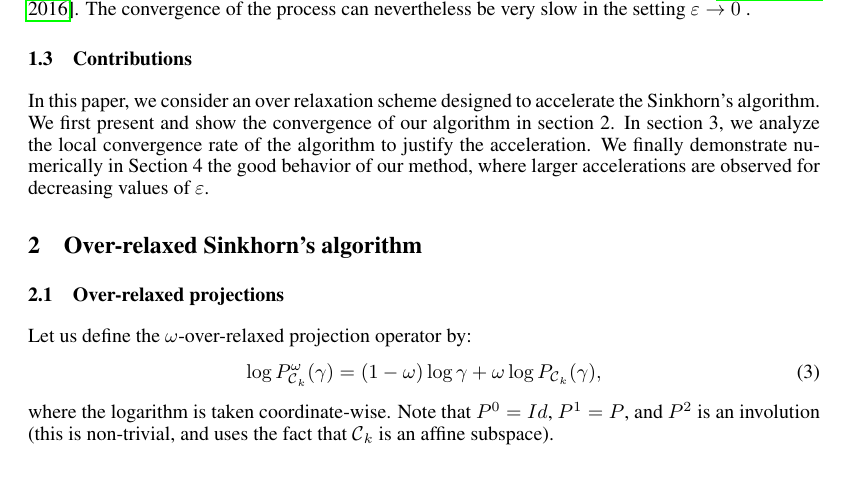
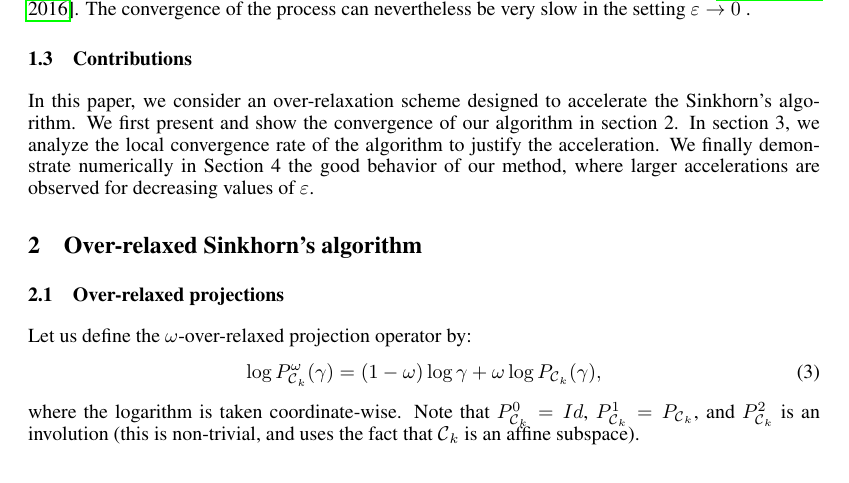
Before and after one commit to athibaul/otml17-overrelaxation, a LaTeX paper (paper.tex): part of page 2 of 5, cut so that both start at the same text. Compiled offline with pdfLaTeX.

Commit message:
Test commit

```diff
--- a/paper.tex
+++ b/paper.tex
@@ -143,7 +143,7 @@ Efficient parallel computations can be considered \cite{cuturi13} and one can ev
 For small values of the parameter $\epsilon$, numerical issues can arise and a stabilization of the algorithm is necessary \cite{2016arXiv160705816C}.
 The convergence of the process can nevertheless be very slow  in the setting $\epsilon\to 0$ .
 \subsection{Contributions}
-In this paper, we consider an over relaxation scheme  designed to accelerate  the Sinkhorn's algorithm. We first present and show the convergence of our algorithm in section 2. In section 3, we analyze the local convergence rate of the algorithm to justify the acceleration.
+In this paper, we consider an over-relaxation scheme  designed to accelerate  the Sinkhorn's algorithm. We first present and show the convergence of our algorithm in section 2. In section 3, we analyze the local convergence rate of the algorithm to justify the acceleration.
 We finally demonstrate numerically  in Section 4 the good behavior of our method, where larger accelerations are observed for decreasing values of $\epsilon$.
 
 
@@ -157,7 +157,7 @@ Let us define the $\omega$-over-relaxed projection operator by:
 \log P^\omega_{\Ccal_k}(\gamma) = (1-\omega) \log \gamma + \omega \log P_{\Ccal_k}(\gamma),
 \end{equation}
 where the logarithm is taken coordinate-wise.
-Note that $P^0 = Id$, $P^1 = P$, and $P^2$ is an involution (this is non-trivial, and uses the fact that $\Ccal_k$ is an affine subspace).
+Note that $P_{\Ccal_k}^0 = Id$, $P_{\Ccal_k}^1 = P_{\Ccal_k}$, and $P_{\Ccal_k}^2$ is an involution (this is non-trivial, and uses the fact that $\Ccal_k$ is an affine subspace).
 
 \subsection{Lyapunov function}
 Let $\gamma^*$ denote the solution of the regularized OT problem.
```
